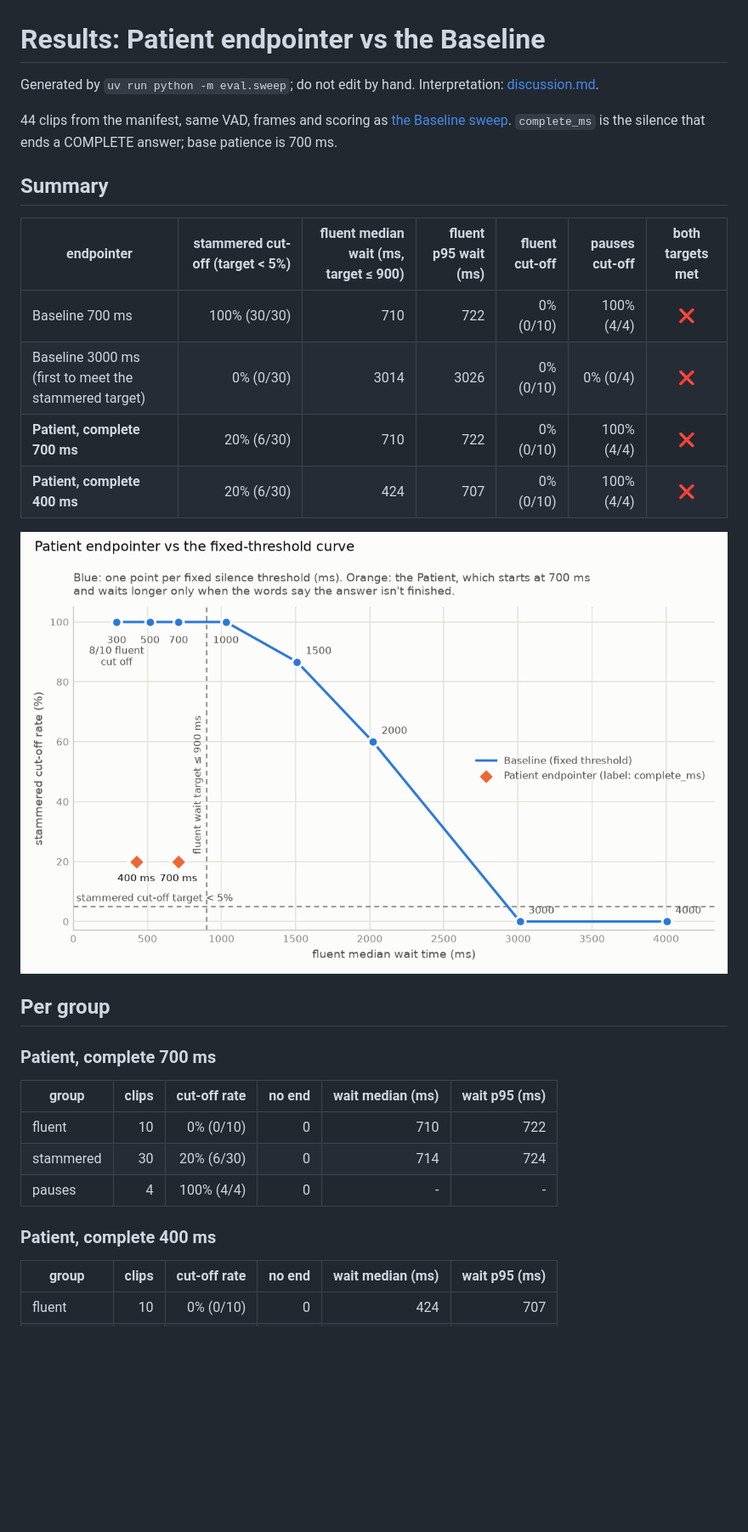
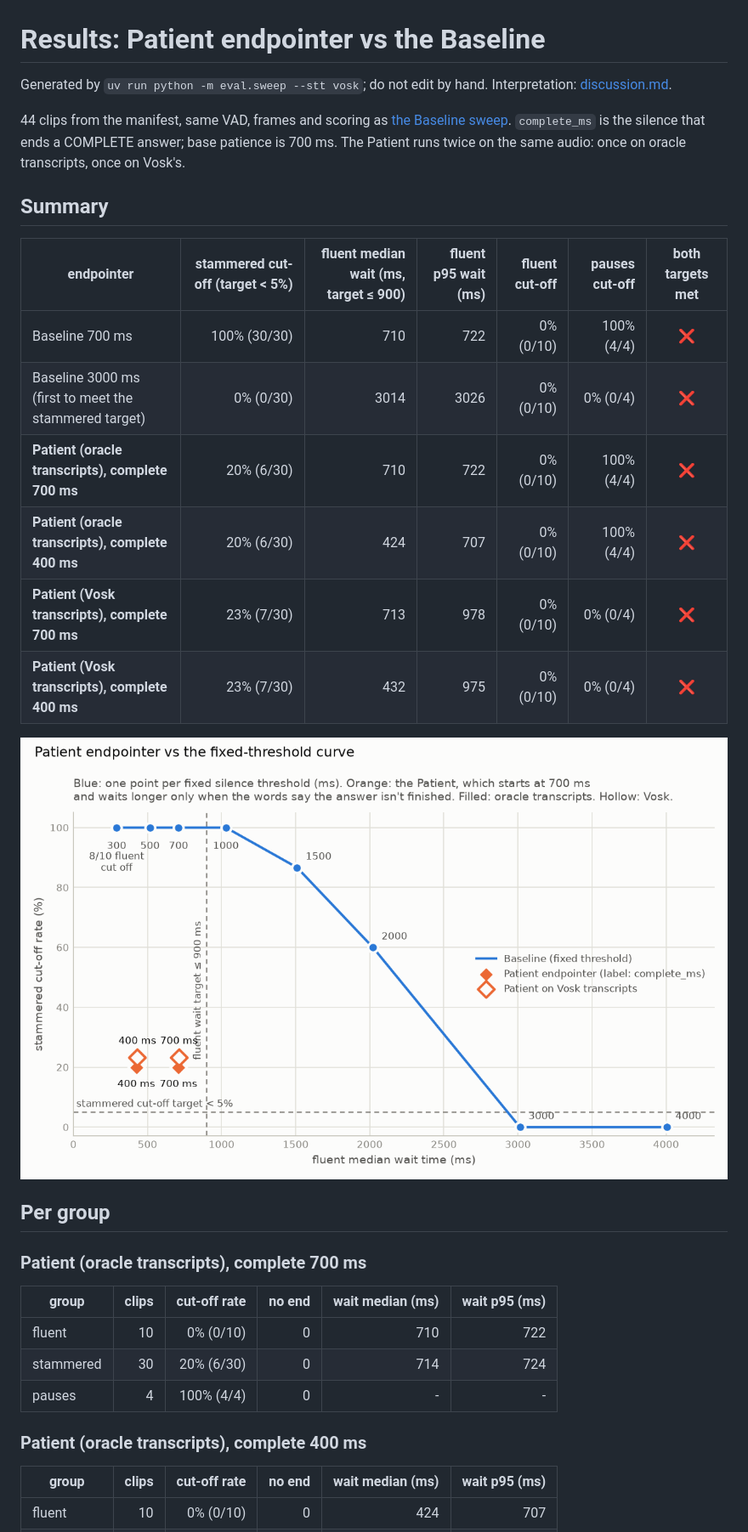
Before and after one commit to ZainX38/Unhurried, a Markdown page: eval/results/results.md, the part around one of its changes. Shown at 85% size. Rendered like a GitHub page; pictures changed too: eval/results/sweep.png; blank space fills up the shorter version.

Commit message:
feat(06): Vosk STT adapter; --stt {oracle,vosk} runs the Patient on both transcripts side by side

```diff
--- a/eval/results/results.md
+++ b/eval/results/results.md
@@ -1,9 +1,10 @@
 # Results: Patient endpointer vs the Baseline
 
-Generated by `uv run python -m eval.sweep`; do not edit by hand. Interpretation: [discussion.md](discussion.md).
+Generated by `uv run python -m eval.sweep --stt vosk`; do not edit by hand. Interpretation: [discussion.md](discussion.md).
 
 44 clips from the manifest, same VAD, frames and scoring as [the Baseline sweep](sweep.md).
 `complete_ms` is the silence that ends a COMPLETE answer; base patience is 700 ms.
+The Patient runs twice on the same audio: once on oracle transcripts, once on Vosk's.
 
 ## Summary
 
@@ -11,14 +12,16 @@ Generated by `uv run python -m eval.sweep`; do not edit by hand. Interpretation:
 | --- | ---: | ---: | ---: | ---: | ---: | :---: |
 | Baseline 700 ms | 100% (30/30) | 710 | 722 | 0% (0/10) | 100% (4/4) | ❌ |
 | Baseline 3000 ms (first to meet the stammered target) | 0% (0/30) | 3014 | 3026 | 0% (0/10) | 0% (0/4) | ❌ |
-| **Patient, complete 700 ms** | 20% (6/30) | 710 | 722 | 0% (0/10) | 100% (4/4) | ❌ |
-| **Patient, complete 400 ms** | 20% (6/30) | 424 | 707 | 0% (0/10) | 100% (4/4) | ❌ |
+| **Patient (oracle transcripts), complete 700 ms** | 20% (6/30) | 710 | 722 | 0% (0/10) | 100% (4/4) | ❌ |
+| **Patient (oracle transcripts), complete 400 ms** | 20% (6/30) | 424 | 707 | 0% (0/10) | 100% (4/4) | ❌ |
+| **Patient (Vosk transcripts), complete 700 ms** | 23% (7/30) | 713 | 978 | 0% (0/10) | 0% (0/4) | ❌ |
+| **Patient (Vosk transcripts), complete 400 ms** | 23% (7/30) | 432 | 975 | 0% (0/10) | 0% (0/4) | ❌ |
 
 ![Patient vs the fixed-threshold curve](sweep.png)
 
 ## Per group
 
-### Patient, complete 700 ms
+### Patient (oracle transcripts), complete 700 ms
 
 | group | clips | cut-off rate | no end | wait median (ms) | wait p95 (ms) |
 | --- | ---: | ---: | ---: | ---: | ---: |
@@ -26,7 +29,7 @@ Generated by `uv run python -m eval.sweep`; do not edit by hand. Interpretation:
 | stammered | 30 | 20% (6/30) | 0 | 714 | 724 |
 | pauses | 4 | 100% (4/4) | 0 | - | - |
 
-### Patient, complete 400 ms
+### Patient (oracle transcripts), complete 400 ms
 
 | group | clips | cut-off rate | no end | wait median (ms) | wait p95 (ms) |
 | --- | ---: | ---: | ---: | ---: | ---: |
```
Also changed, not shown: other parts of eval/results/results.md (+71 -19 lines), 12 other files.
